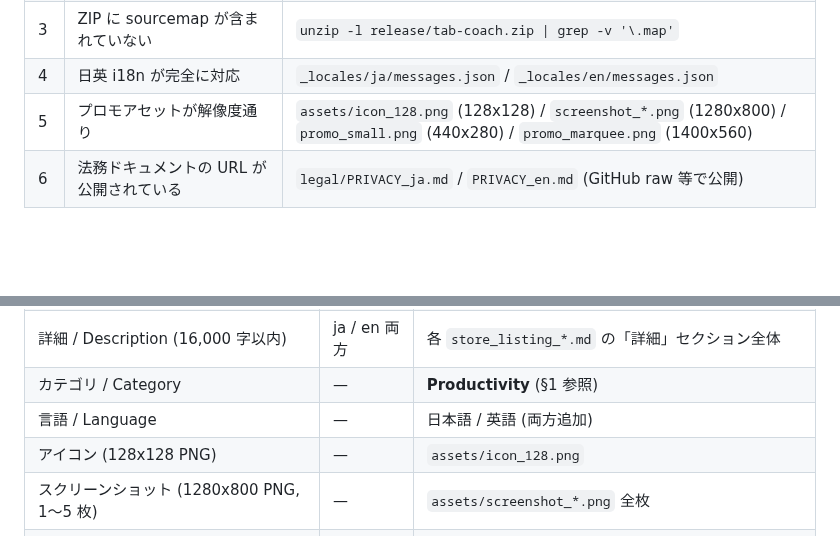
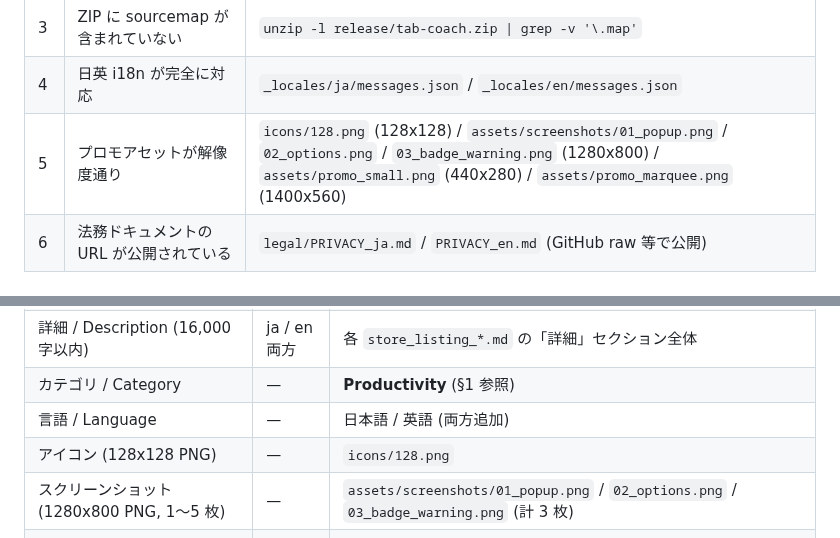
Before and after one commit to tabisurushosai/tab-coach, a Markdown page: docs/store_listing.md, 2 parts joined by grey strips. Drawn GitHub-style; blank space fills up the shorter version.

Commit message:
T095: docs/store_listing.md Web UI 設定手順を完備 (Developer Console アクセス→新規アイテム作成→Store listing→Privacy practices→Pricing/distribution→Submit の 5 タブ画面遷移と各フィールドの SSOT 参照元・公開後の追記先を §5 に追加、アセットパス icons/128.png + assets/screenshots/01-03 + assets/promo_*.png に整合、§6 Web UI 全項目チェックリスト追加)

```diff
--- a/docs/store_listing.md
+++ b/docs/store_listing.md
@@ -122,7 +122,7 @@ Chrome Web Store の Developer Console には独立した「タグ」フィー
 | 2 | `release/tab-coach.zip` が最新ビルドで生成済 | `bash build_zip.sh` (T091、47159 bytes 目安) |
 | 3 | ZIP に sourcemap が含まれていない | `unzip -l release/tab-coach.zip \| grep -v '\.map'` |
 | 4 | 日英 i18n が完全に対応 | `_locales/ja/messages.json` / `_locales/en/messages.json` |
-| 5 | プロモアセットが解像度通り | `assets/icon_128.png` (128x128) / `screenshot_*.png` (1280x800) / `promo_small.png` (440x280) / `promo_marquee.png` (1400x560) |
+| 5 | プロモアセットが解像度通り | `icons/128.png` (128x128) / `assets/screenshots/01_popup.png` / `02_options.png` / `03_badge_warning.png` (1280x800) / `assets/promo_small.png` (440x280) / `assets/promo_marquee.png` (1400x560) |
 | 6 | 法務ドキュメントの URL が公開されている | `legal/PRIVACY_ja.md` / `PRIVACY_en.md` (GitHub raw 等で公開) |
 
 ### 5.2 アクセスから新規アイテム作成まで
@@ -144,8 +144,8 @@ Chrome Web Store の Developer Console には独立した「タグ」フィー
 | 詳細 / Description (16,000 字以内) | ja / en 両方 | 各 `store_listing_*.md` の「詳細」セクション全体 |
 | カテゴリ / Category | — | **Productivity** (§1 参照) |
 | 言語 / Language | — | 日本語 / 英語 (両方追加) |
-| アイコン (128x128 PNG) | — | `assets/icon_128.png` |
-| スクリーンショット (1280x800 PNG, 1〜5 枚) | — | `assets/screenshot_*.png` 全枚 |
+| アイコン (128x128 PNG) | — | `icons/128.png` |
+| スクリーンショット (1280x800 PNG, 1〜5 枚) | — | `assets/screenshots/01_popup.png` / `02_options.png` / `03_badge_warning.png` (計 3 枚) |
 | 小プロモタイル (440x280 PNG) | — | `assets/promo_small.png` |
 | 大プロモタイル (1400x560 PNG, 任意) | — | `assets/promo_marquee.png` |
 | 公式サイト URL (任意) | — | `https://github.com/tabisurushosai/tab-coach` |
```
